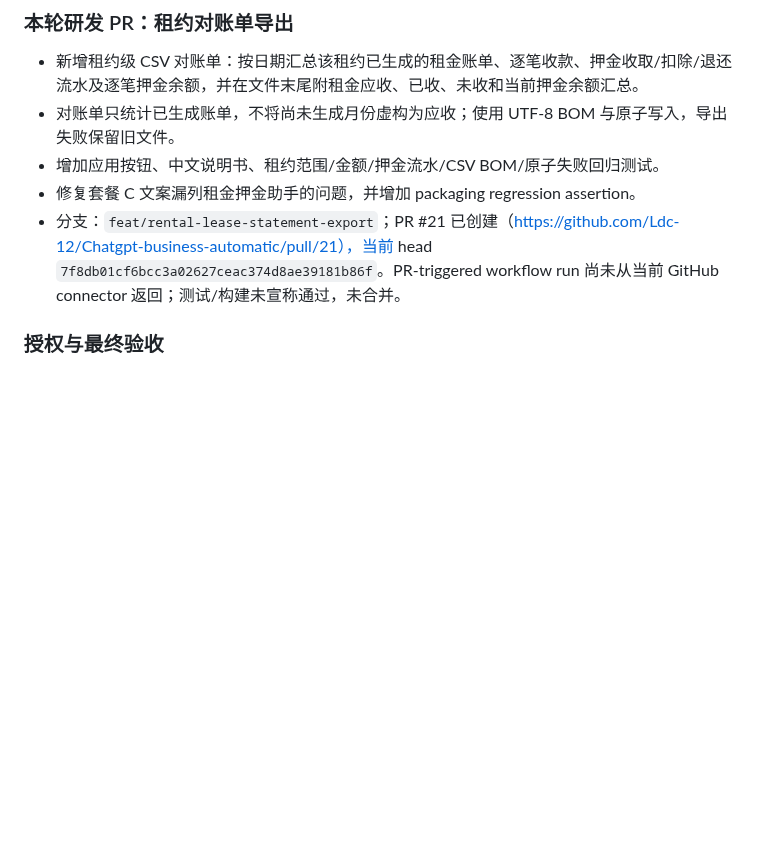
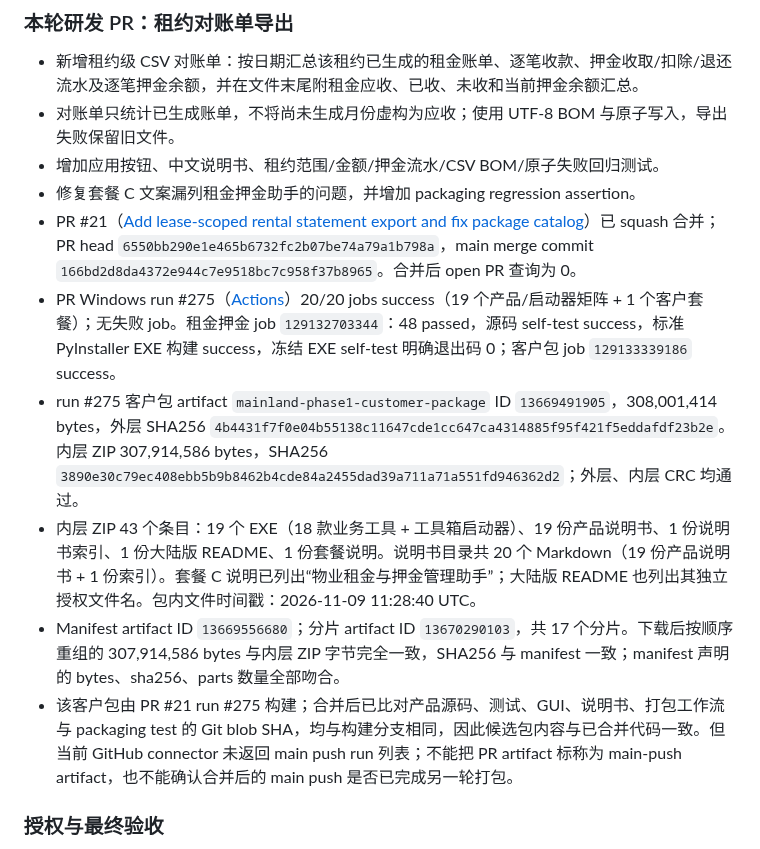
Before and after one commit to Ldc-12/Chatgpt-business-automatic, a Markdown page: docs/RELEASE_STATUS.md, the part around the change. GitHub-like rendering; blank space fills up the shorter version.

Commit message:
Record merged rental statement PR and verified package run 275

```diff
--- a/docs/RELEASE_STATUS.md
+++ b/docs/RELEASE_STATUS.md
@@ -465,7 +465,12 @@ py tools/export_license_public_key.py --private-key "C:\你的私钥路径\selle
 - 对账单只统计已生成账单，不将尚未生成月份虚构为应收；使用 UTF-8 BOM 与原子写入，导出失败保留旧文件。
 - 增加应用按钮、中文说明书、租约范围/金额/押金流水/CSV BOM/原子失败回归测试。
 - 修复套餐 C 文案漏列租金押金助手的问题，并增加 packaging regression assertion。
-- 分支：`feat/rental-lease-statement-export`；PR #21 已创建（https://github.com/Ldc-12/Chatgpt-business-automatic/pull/21），当前 head `7f8db01cf6bcc3a02627ceac374d8ae39181b86f`。PR-triggered workflow run 尚未从当前 GitHub connector 返回；测试/构建未宣称通过，未合并。
+- PR #21（[Add lease-scoped rental statement export and fix package catalog](https://github.com/Ldc-12/Chatgpt-business-automatic/pull/21)）已 squash 合并；PR head `6550bb290e1e465b6732fc2b07be74a79a1b798a`，main merge commit `166bd2d8da4372e944c7e9518bc7c958f37b8965`。合并后 open PR 查询为 0。
+- PR Windows run #275（[Actions](https://github.com/Ldc-12/Chatgpt-business-automatic/actions/runs/42609099272)）20/20 jobs success（19 个产品/启动器矩阵 + 1 个客户套餐）；无失败 job。租金押金 job `129132703344`：48 passed，源码 self-test success，标准 PyInstaller EXE 构建 success，冻结 EXE self-test 明确退出码 0；客户包 job `129133339186` success。
+- run #275 客户包 artifact `mainland-phase1-customer-package` ID `13669491905`，308,001,414 bytes，外层 SHA256 `4b4431f7f0e04b55138c11647cde1cc647ca4314885f95f421f5eddafdf23b2e`。内层 ZIP 307,914,586 bytes，SHA256 `3890e30c79ec408ebb5b9b8462b4cde84a2455dad39a711a71a551fd946362d2`；外层、内层 CRC 均通过。
+- 内层 ZIP 43 个条目：19 个 EXE（18 款业务工具 + 工具箱启动器）、19 份产品说明书、1 份说明书索引、1 份大陆版 README、1 份套餐说明。说明书目录共 20 个 Markdown（19 份产品说明书 + 1 份索引）。套餐 C 说明已列出“物业租金与押金管理助手”；大陆版 README 也列出其独立授权文件名。包内文件时间戳：2026-11-09 11:28:40 UTC。
+- Manifest artifact ID `13669556680`；分片 artifact ID `13670290103`，共 17 个分片。下载后按顺序重组的 307,914,586 bytes 与内层 ZIP 字节完全一致，SHA256 与 manifest 一致；manifest 声明的 bytes、sha256、parts 数量全部吻合。
+- 该客户包由 PR #21 run #275 构建；合并后已比对产品源码、测试、GUI、说明书、打包工作流与 packaging test 的 Git blob SHA，均与构建分支相同，因此候选包内容与已合并代码一致。但当前 GitHub connector 未返回 main push run 列表；不能把 PR artifact 标称为 main-push artifact，也不能确认合并后的 main push 是否已完成另一轮打包。
 
 ### 授权与最终验收
 - `src/license.py` 内嵌公钥与 `config/mainland_license_public_key.pem` 仍不匹配；本轮未改动公钥、签名逻辑或卖家密钥。
```
